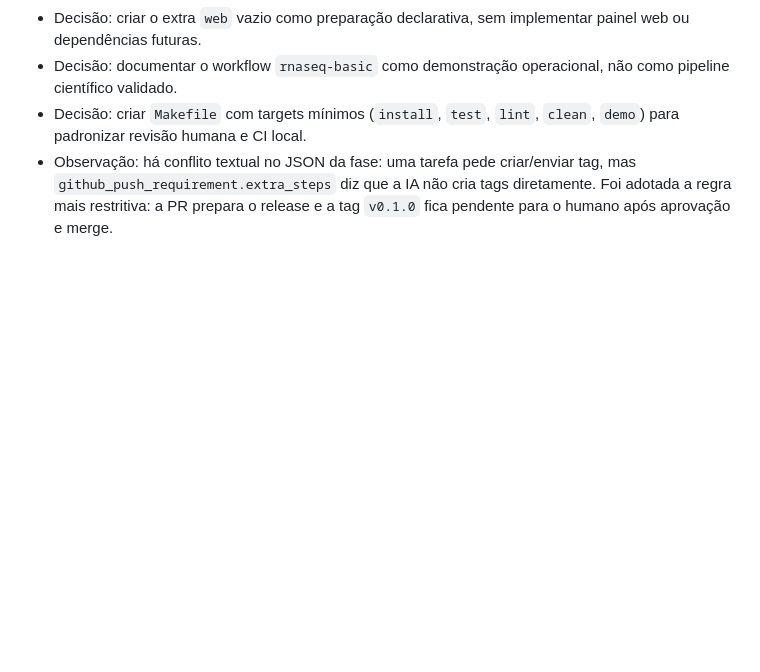
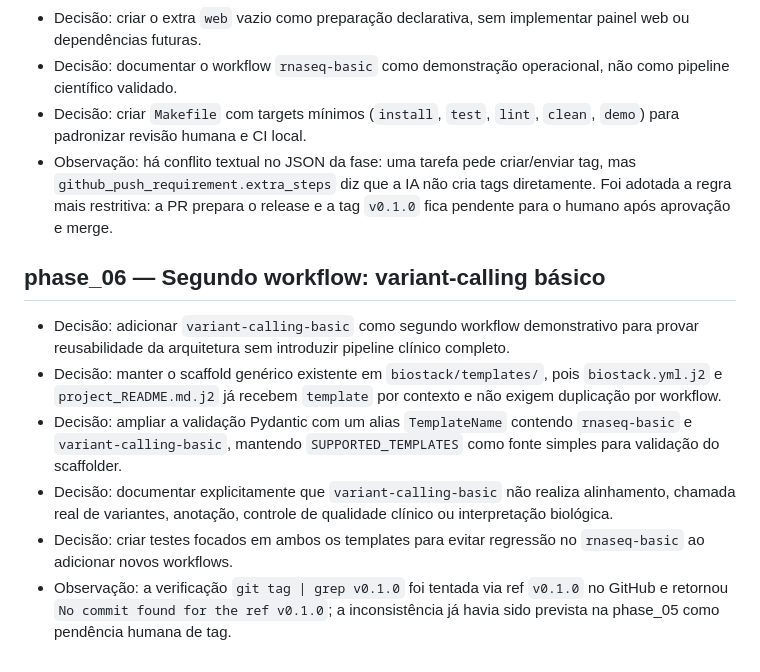
Before and after one commit to Klint-prog/BioStack-Workflows, a Markdown page: docs/audit-log.md, the part around the change. Rendered like a GitHub page; blank space fills up the shorter version.

Commit message:
docs(phase_06): record audit decisions

```diff
--- a/docs/audit-log.md
+++ b/docs/audit-log.md
@@ -53,3 +53,12 @@ Este arquivo registra decisões, correções e inconsistências relevantes ao lo
 - Decisão: documentar o workflow `rnaseq-basic` como demonstração operacional, não como pipeline científico validado.
 - Decisão: criar `Makefile` com targets mínimos (`install`, `test`, `lint`, `clean`, `demo`) para padronizar revisão humana e CI local.
 - Observação: há conflito textual no JSON da fase: uma tarefa pede criar/enviar tag, mas `github_push_requirement.extra_steps` diz que a IA não cria tags diretamente. Foi adotada a regra mais restritiva: a PR prepara o release e a tag `v0.1.0` fica pendente para o humano após aprovação e merge.
+
+## phase_06 — Segundo workflow: variant-calling básico
+
+- Decisão: adicionar `variant-calling-basic` como segundo workflow demonstrativo para provar reusabilidade da arquitetura sem introduzir pipeline clínico completo.
+- Decisão: manter o scaffold genérico existente em `biostack/templates/`, pois `biostack.yml.j2` e `project_README.md.j2` já recebem `template` por contexto e não exigem duplicação por workflow.
+- Decisão: ampliar a validação Pydantic com um alias `TemplateName` contendo `rnaseq-basic` e `variant-calling-basic`, mantendo `SUPPORTED_TEMPLATES` como fonte simples para validação do scaffolder.
+- Decisão: documentar explicitamente que `variant-calling-basic` não realiza alinhamento, chamada real de variantes, anotação, controle de qualidade clínico ou interpretação biológica.
+- Decisão: criar testes focados em ambos os templates para evitar regressão no `rnaseq-basic` ao adicionar novos workflows.
+- Observação: a verificação `git tag | grep v0.1.0` foi tentada via ref `v0.1.0` no GitHub e retornou `No commit found for the ref v0.1.0`; a inconsistência já havia sido prevista na phase_05 como pendência humana de tag.
```
